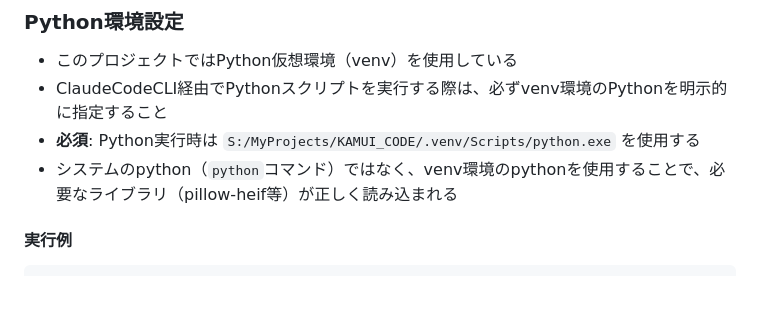
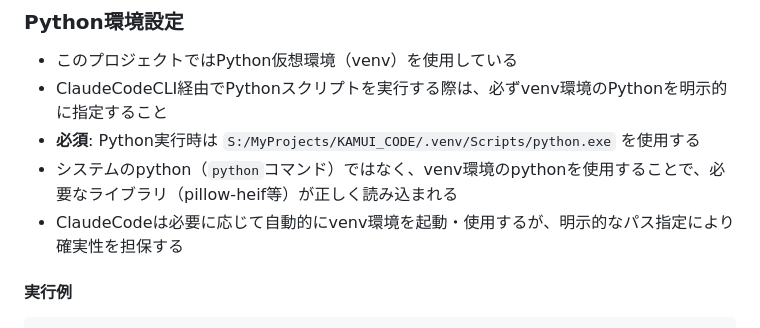
Before and after one commit to satokupo/My_KAMUI_CODE, a Markdown page: CLAUDE.md, the part around the change. Rendered like a GitHub page; blank space fills up the shorter version.

Commit message:
venv自動起動時の注意点追加

````diff
--- a/CLAUDE.md
+++ b/CLAUDE.md
@@ -112,6 +112,7 @@ python _KAMUI/helper/fal_upload_helper.py ./image.jpg
 - ClaudeCodeCLI経由でPythonスクリプトを実行する際は、必ずvenv環境のPythonを明示的に指定すること
 - **必須**: Python実行時は `S:/MyProjects/KAMUI_CODE/.venv/Scripts/python.exe` を使用する
 - システムのpython（`python`コマンド）ではなく、venv環境のpythonを使用することで、必要なライブラリ（pillow-heif等）が正しく読み込まれる
+- ClaudeCodeは必要に応じて自動的にvenv環境を起動・使用するが、明示的なパス指定により確実性を担保する
 
 #### 実行例
 ```bash
````
